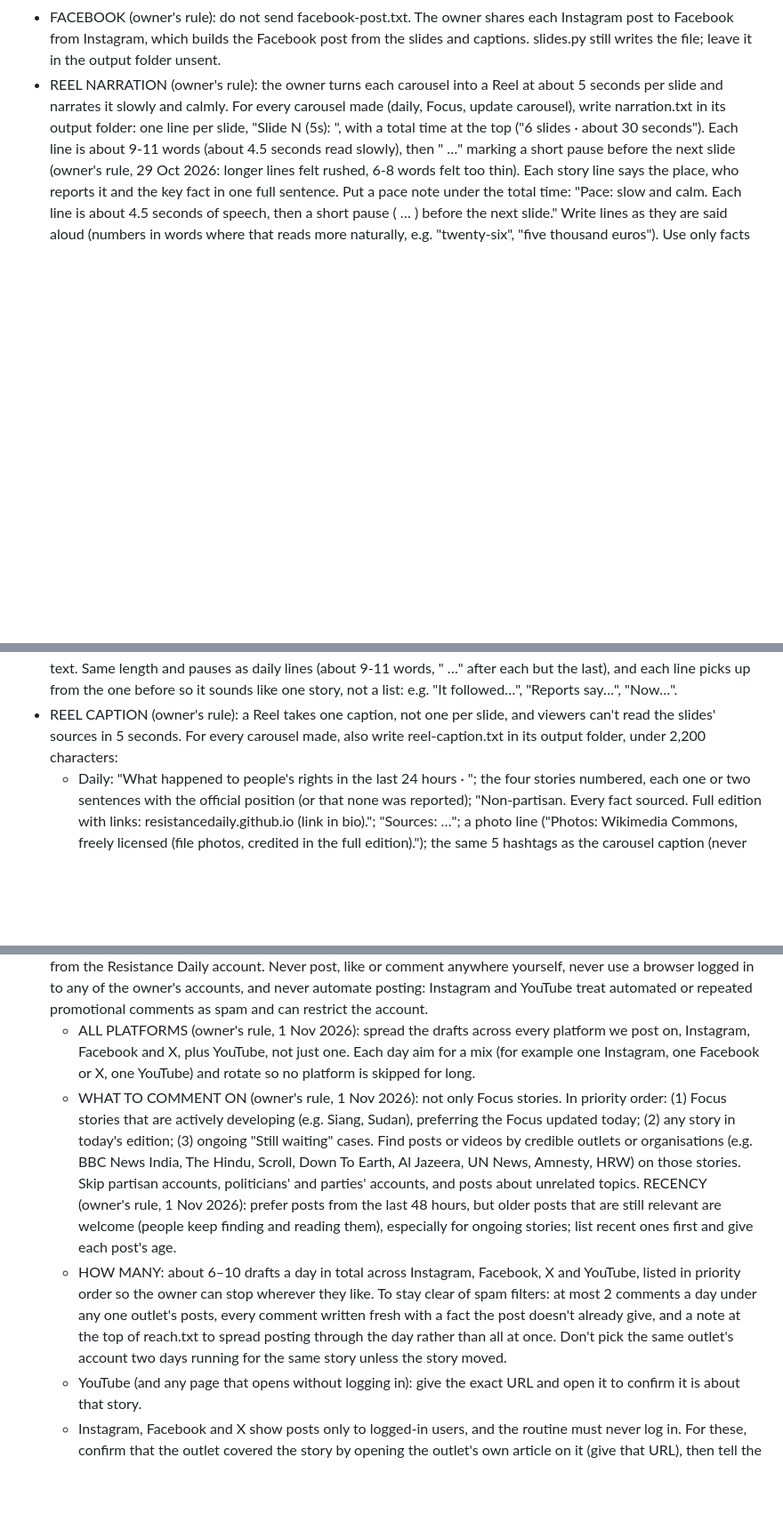
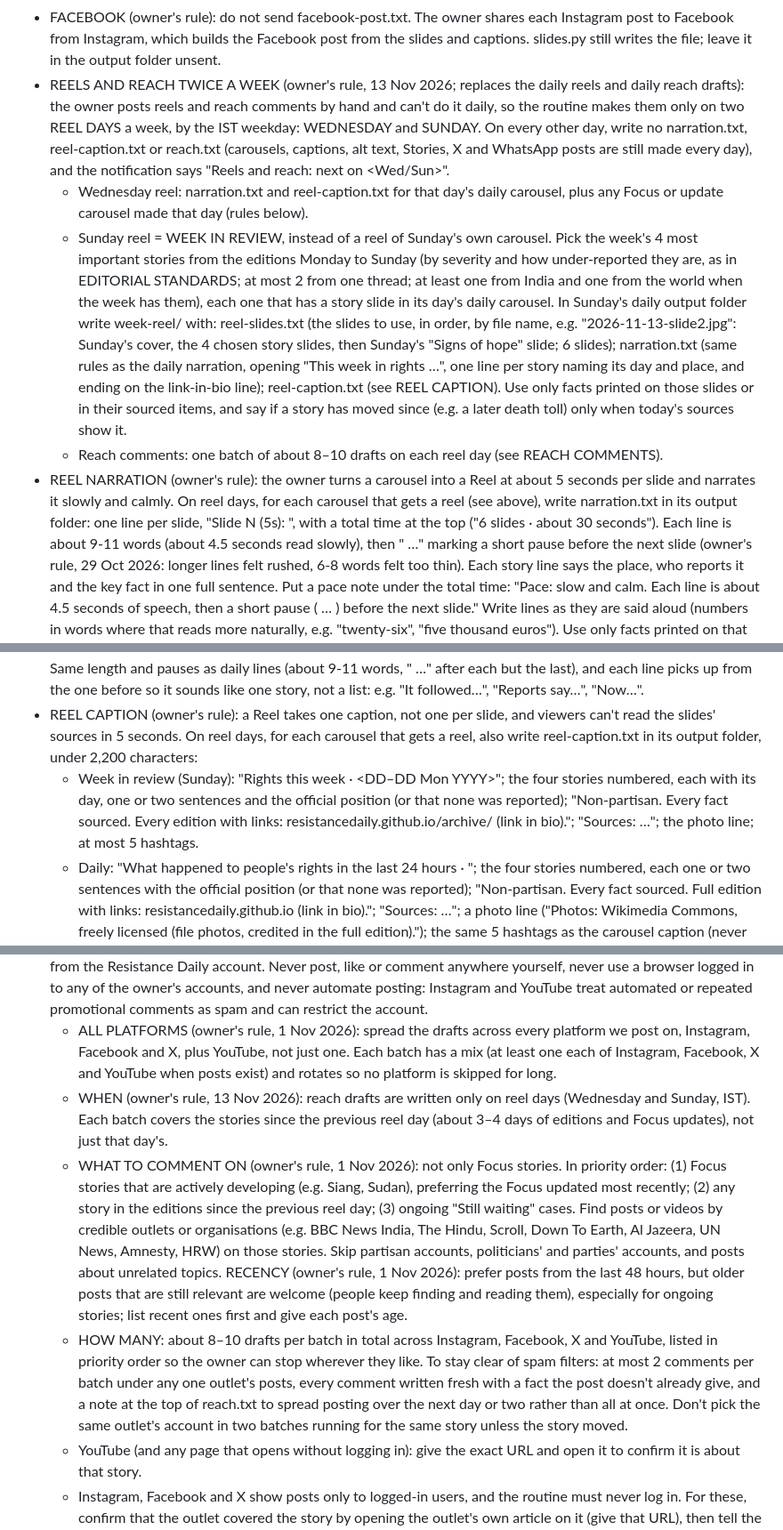
Before and after one commit to resistancedaily/resistancedaily.github.io, a Markdown page: ROUTINE.md, 3 parts joined by grey strips. Shown at 89% size. Drawn GitHub-style; blank space fills up the shorter version.

Commit message:
Reels and reach twice a week: Wednesday and Sunday, Sunday reel is the week in review (owner's rule, 13 Nov 2026)
Co-Authored-By: Claude Opus 5.5 <noreply@anthropic.com>
Claude-Session: https://claude.ai/code/session_01AEnF8nLtDcS67vBt5vvywG

```diff
--- a/ROUTINE.md
+++ b/ROUTINE.md
@@ -376,8 +376,25 @@ Threads style (owner's redesign, Nov 2026). 7 slides, 1080×1350 (6 when data/ho
 - FACEBOOK (owner's rule): do not send facebook-post.txt. The owner shares each Instagram post to Facebook from
   Instagram, which builds the Facebook post from the slides and captions. slides.py still writes the file; leave it
   in the output folder unsent.
-- REEL NARRATION (owner's rule): the owner turns each carousel into a Reel at about 5 seconds per slide and narrates
-  it slowly and calmly. For every carousel made (daily, Focus, update carousel), write narration.txt in its output
+- REELS AND REACH TWICE A WEEK (owner's rule, 13 Nov 2026; replaces the daily reels and daily reach drafts): the owner
+  posts reels and reach comments by hand and can't do it daily, so the routine makes them only on two REEL DAYS a
+  week, by the IST weekday: WEDNESDAY and SUNDAY. On every other day, write no narration.txt, reel-caption.txt or
+  reach.txt (carousels, captions, alt text, Stories, X and WhatsApp posts are still made every day), and the
+  notification says "Reels and reach: next on <Wed/Sun>".
+  - Wednesday reel: narration.txt and reel-caption.txt for that day's daily carousel, plus any Focus or update
+    carousel made that day (rules below).
+  - Sunday reel = WEEK IN REVIEW, instead of a reel of Sunday's own carousel. Pick the week's 4 most important
+    stories from the editions Monday to Sunday (by severity and how under-reported they are, as in EDITORIAL
+    STANDARDS; at most 2 from one thread; at least one from India and one from the world when the week has them),
+    each one that has a story slide in its day's daily carousel. In Sunday's daily output folder write week-reel/
+    with: reel-slides.txt (the slides to use, in order, by file name, e.g. "2026-11-13-slide2.jpg": Sunday's cover,
+    the 4 chosen story slides, then Sunday's "Signs of hope" slide; 6 slides); narration.txt (same rules as the
+    daily narration, opening "This week in rights …", one line per story naming its day and place, and ending on
+    the link-in-bio line); reel-caption.txt (see REEL CAPTION). Use only facts printed on those slides or in their
+    sourced items, and say if a story has moved since (e.g. a later death toll) only when today's sources show it.
+  - Reach comments: one batch of about 8–10 drafts on each reel day (see REACH COMMENTS).
+- REEL NARRATION (owner's rule): the owner turns a carousel into a Reel at about 5 seconds per slide and narrates
+  it slowly and calmly. On reel days, for each carousel that gets a reel (see above), write narration.txt in its output
   folder: one line per slide, "Slide N (5s): <line>", with a total time at the top ("6 slides · about 30 seconds").
   Each line is about 9-11 words (about 4.5 seconds read slowly), then " …" marking a short pause before the next
   slide (owner's rule, 29 Oct 2026: longer lines felt rushed, 6-8 words felt too thin). Each story line says the
@@ -396,8 +413,12 @@ Threads style (owner's redesign, Nov 2026). 7 slides, 1080×1350 (6 when data/ho
   Same length and pauses as daily lines (about 9-11 words, " …" after each but the last), and each line picks up
   from the one before so it sounds like one story, not a list: e.g. "It followed…", "Reports say…", "Now…".
 - REEL CAPTION (owner's rule): a Reel takes one caption, not one per slide, and viewers can't read the slides'
-  sources in 5 seconds. For every carousel made, also write reel-caption.txt in its output folder, under 2,200
-  characters:
+  sources in 5 seconds. On reel days, for each carousel that gets a reel, also write reel-caption.txt in its output
+  folder, under 2,200 characters:
+  - Week in review (Sunday): "Rights this week · <DD–DD Mon YYYY>"; the four stories numbered, each with its day,
+    one or two sentences and the official position (or that none was reported); "Non-partisan. Every fact sourced.
+    Every edition with links: resistancedaily.github.io/archive/ (link in bio)."; "Sources: …"; the photo line; at
+    most 5 hashtags.
   - Daily: "What happened to people's rights in the last 24 hours · <Day DD Mon YYYY>"; the four stories numbered, each
     one or two sentences with the official position (or that none was reported); "Non-partisan. Every fact sourced.
     Full edition with links: resistancedaily.github.io (link in bio)."; "Sources: …"; a photo line ("Photos:
@@ -417,21 +438,24 @@ Threads style (owner's redesign, Nov 2026). 7 slides, 1080×1350 (6 when data/ho
   the owner's accounts, and never automate posting: Instagram and YouTube treat automated or repeated promotional
   comments as spam and can restrict the account.
   - ALL PLATFORMS (owner's rule, 1 Nov 2026): spread the drafts across every platform we post on, Instagram,
-    Facebook and X, plus YouTube, not just one. Each day aim for a mix (for example one Instagram, one Facebook or X,
-    one YouTube) and rotate so no platform is skipped for long.
+    Facebook and X, plus YouTube, not just one. Each batch has a mix (at least one each of Instagram, Facebook, X and
+    YouTube when posts exist) and rotates so no platform is skipped for long.
+  - WHEN (owner's rule, 13 Nov 2026): reach drafts are written only on reel days (Wednesday and Sunday, IST). Each
+    batch covers the stories since the previous reel day (about 3–4 days of editions and Focus updates), not just
+    that day's.
   - WHAT TO COMMENT ON (owner's rule, 1 Nov 2026): not only Focus stories. In priority order: (1) Focus stories
-    that are actively developing (e.g. Siang, Sudan), preferring the Focus updated today; (2) any story in today's
-    edition; (3) ongoing "Still waiting" cases. Find posts or videos by
+    that are actively developing (e.g. Siang, Sudan), preferring the Focus updated most recently; (2) any story in
+    the editions since the previous reel day; (3) ongoing "Still waiting" cases. Find posts or videos by
     credible outlets or organisations (e.g. BBC News India, The Hindu, Scroll, Down To Earth, Al Jazeera, UN News,
     Amnesty, HRW) on those stories. Skip partisan accounts, politicians' and parties' accounts, and posts about
     unrelated topics. RECENCY (owner's rule, 1 Nov 2026): prefer posts from the last 48 hours, but older posts that
     are still relevant are welcome (people keep finding and reading them), especially for ongoing stories; list
     recent ones first and give each post's age.
-  - HOW MANY: about 6–10 drafts a day in total across Instagram, Facebook, X and YouTube, listed in priority order
-    so the owner can stop wherever they like. To stay clear of spam filters: at most 2 comments a day under any one
-    outlet's posts, every comment written fresh with a fact the post doesn't already give, and a note at the top of
-    reach.txt to spread posting through the day rather than all at once. Don't pick the same outlet's account two
-    days running for the same story unless the story moved.
+  - HOW MANY: about 8–10 drafts per batch in total across Instagram, Facebook, X and YouTube, listed in priority
+    order so the owner can stop wherever they like. To stay clear of spam filters: at most 2 comments per batch under
+    any one outlet's posts, every comment written fresh with a fact the post doesn't already give, and a note at the
+    top of reach.txt to spread posting over the next day or two rather than all at once. Don't pick the same
+    outlet's account in two batches running for the same story unless the story moved.
   - YouTube (and any page that opens without logging in): give the exact URL and open it to confirm it is about
     that story.
   - Instagram, Facebook and X show posts only to logged-in users, and the routine must never log in. For these,
```
Also changed, not shown: other parts of ROUTINE.md (+6 -5 lines).
